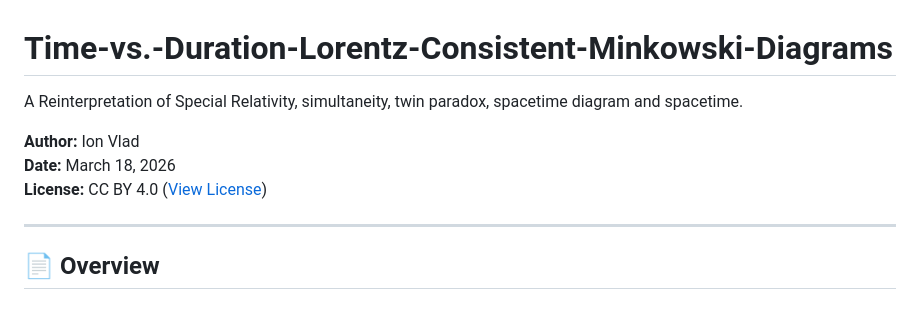
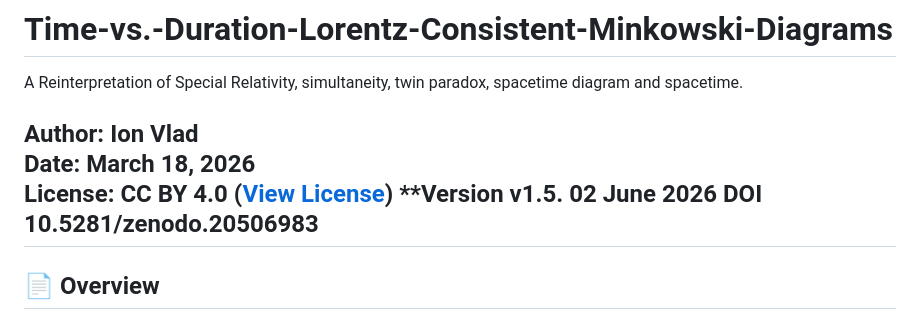
Before and after one commit to Ion-Vlad/Time-vs.-Duration-Lorentz-Consistent-Minkowski-Diagrams, a Markdown page: README.md, the part around the change. GitHub-like rendering.

```diff
--- a/README.md
+++ b/README.md
@@ -4,7 +4,7 @@ A Reinterpretation of Special Relativity, simultaneity, twin paradox, spacetime
 **Author:** Ion Vlad
 **Date:** March 18, 2026
 **License:** CC BY 4.0 ([View License](https://creativecommons.org/licenses/by/4.0/))
-
+**Version v1.5.   02 June 2026   DOI 10.5281/zenodo.20506983
 ---
 
 ## 📄 Overview
```
